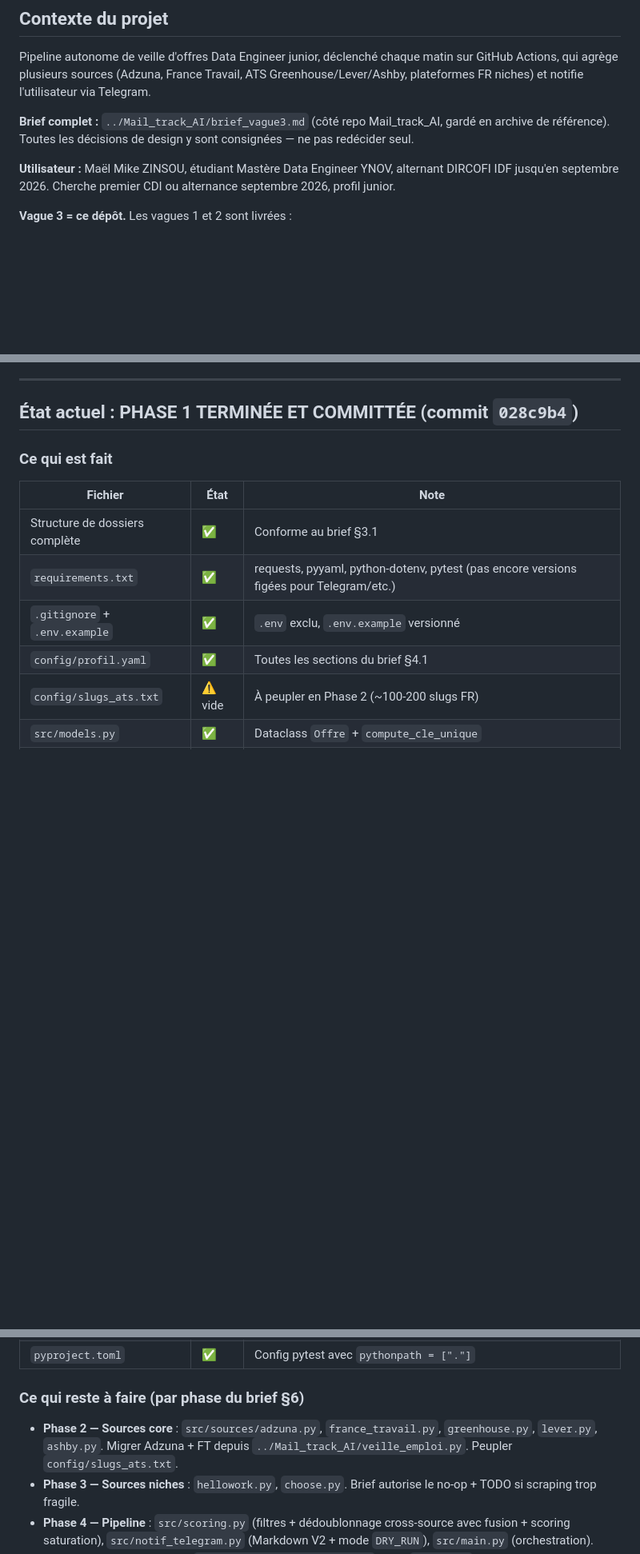
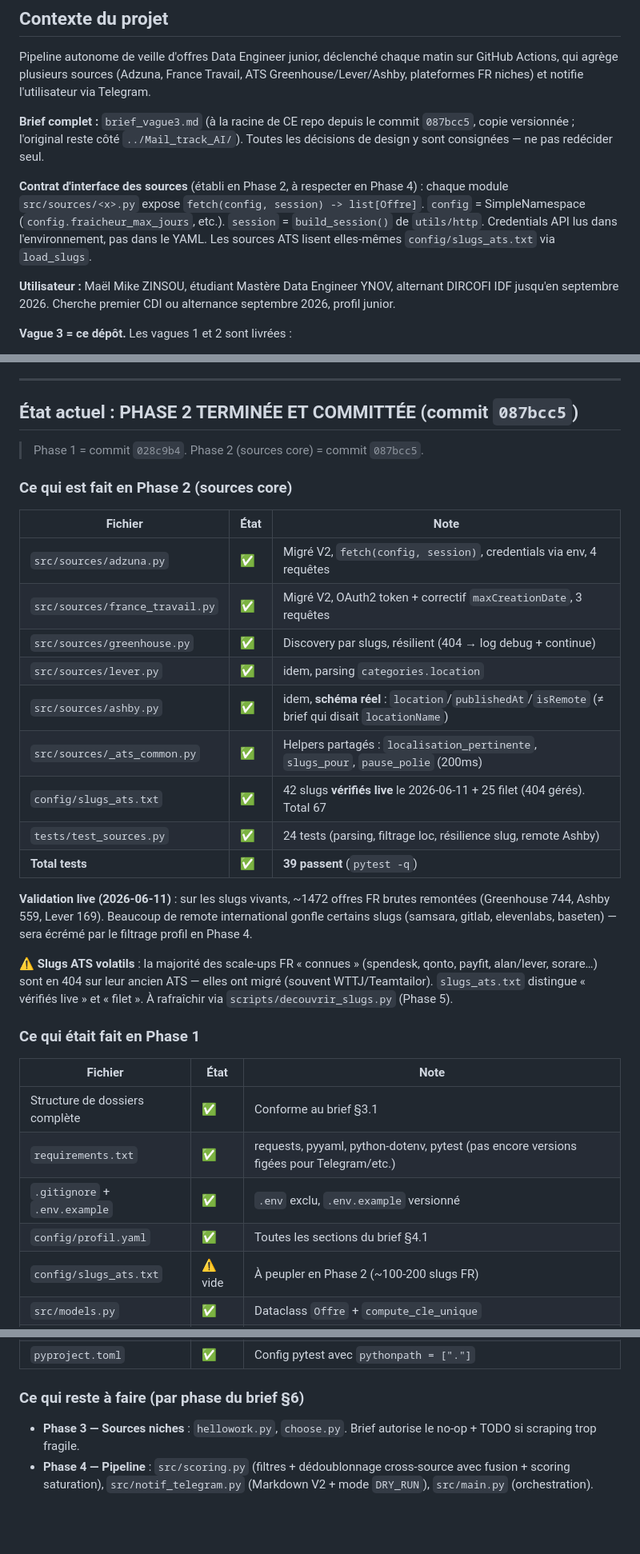
Before and after one commit to Mael8zinsou/veille-emploi-data, a Markdown page: CLAUDE.md, 3 parts joined by grey strips. Shown at 80% size. GitHub-like rendering; blank space fills up the shorter version.

Commit message:
docs: CLAUDE.md à jour après phase 2 (sources core)
Co-Authored-By: Claude Opus 4.8 <noreply@anthropic.com>

```diff
--- a/CLAUDE.md
+++ b/CLAUDE.md
@@ -8,7 +8,9 @@
 
 Pipeline autonome de veille d'offres Data Engineer junior, déclenché chaque matin sur GitHub Actions, qui agrège plusieurs sources (Adzuna, France Travail, ATS Greenhouse/Lever/Ashby, plateformes FR niches) et notifie l'utilisateur via Telegram.
 
-**Brief complet :** `../Mail_track_AI/brief_vague3.md` (côté repo Mail_track_AI, gardé en archive de référence). Toutes les décisions de design y sont consignées — ne pas redécider seul.
+**Brief complet :** `brief_vague3.md` (à la racine de CE repo depuis le commit `087bcc5`, copie versionnée ; l'original reste côté `../Mail_track_AI/`). Toutes les décisions de design y sont consignées — ne pas redécider seul.
+
+**Contrat d'interface des sources** (établi en Phase 2, à respecter en Phase 4) : chaque module `src/sources/<x>.py` expose `fetch(config, session) -> list[Offre]`. `config` = SimpleNamespace (`config.fraicheur_max_jours`, etc.). `session` = `build_session()` de `utils/http`. Credentials API lus dans l'environnement, pas dans le YAML. Les sources ATS lisent elles-mêmes `config/slugs_ats.txt` via `load_slugs`.
 
 **Utilisateur :** Maël Mike ZINSOU, étudiant Mastère Data Engineer YNOV, alternant DIRCOFI IDF jusqu'en septembre 2026. Cherche premier CDI ou alternance septembre 2026, profil junior.
 
@@ -39,9 +41,29 @@ GitHub Actions cron 7h Paris
 
 ---
 
-## État actuel : PHASE 1 TERMINÉE ET COMMITTÉE (commit `028c9b4`)
+## État actuel : PHASE 2 TERMINÉE ET COMMITTÉE (commit `087bcc5`)
 
-### Ce qui est fait
+> Phase 1 = commit `028c9b4`. Phase 2 (sources core) = commit `087bcc5`.
+
+### Ce qui est fait en Phase 2 (sources core)
+
+| Fichier | État | Note |
+|---|---|---|
+| `src/sources/adzuna.py` | ✅ | Migré V2, `fetch(config, session)`, credentials via env, 4 requêtes |
+| `src/sources/france_travail.py` | ✅ | Migré V2, OAuth2 token + correctif `maxCreationDate`, 3 requêtes |
+| `src/sources/greenhouse.py` | ✅ | Discovery par slugs, résilient (404 → log debug + continue) |
+| `src/sources/lever.py` | ✅ | idem, parsing `categories.location` |
+| `src/sources/ashby.py` | ✅ | idem, **schéma réel** : `location`/`publishedAt`/`isRemote` (≠ brief qui disait `locationName`) |
+| `src/sources/_ats_common.py` | ✅ | Helpers partagés : `localisation_pertinente`, `slugs_pour`, `pause_polie` (200ms) |
+| `config/slugs_ats.txt` | ✅ | 42 slugs **vérifiés live** le 2026-06-11 + 25 filet (404 gérés). Total 67 |
+| `tests/test_sources.py` | ✅ | 24 tests (parsing, filtrage loc, résilience slug, remote Ashby) |
+| **Total tests** | ✅ | **39 passent** (`pytest -q`) |
+
+**Validation live (2026-06-11)** : sur les slugs vivants, ~1472 offres FR brutes remontées (Greenhouse 744, Ashby 559, Lever 169). Beaucoup de remote international gonfle certains slugs (samsara, gitlab, elevenlabs, baseten) — sera écrémé par le filtrage profil en Phase 4.
+
+**⚠️ Slugs ATS volatils** : la majorité des scale-ups FR « connues » (spendesk, qonto, payfit, alan/lever, sorare…) sont en 404 sur leur ancien ATS — elles ont migré (souvent WTTJ/Teamtailor). `slugs_ats.txt` distingue « vérifiés live » et « filet ». À rafraîchir via `scripts/decouvrir_slugs.py` (Phase 5).
+
+### Ce qui était fait en Phase 1
 
 | Fichier | État | Note |
 |---|---|---|
@@ -59,7 +81,6 @@ GitHub Actions cron 7h Paris
 
 ### Ce qui reste à faire (par phase du brief §6)
 
-- **Phase 2 — Sources core** : `src/sources/adzuna.py`, `france_travail.py`, `greenhouse.py`, `lever.py`, `ashby.py`. Migrer Adzuna + FT depuis `../Mail_track_AI/veille_emploi.py`. Peupler `config/slugs_ats.txt`.
 - **Phase 3 — Sources niches** : `hellowork.py`, `choose.py`. Brief autorise le no-op + TODO si scraping trop fragile.
 - **Phase 4 — Pipeline** : `src/scoring.py` (filtres + dédoublonnage cross-source avec fusion + scoring saturation), `src/notif_telegram.py` (Markdown V2 + mode `DRY_RUN`), `src/main.py` (orchestration).
 - **Phase 5 — Automatisation** : `.github/workflows/veille.yml` (cron `0 6 * * *` UTC + cache SQLite), `README.md` portfolio-ready.
```
